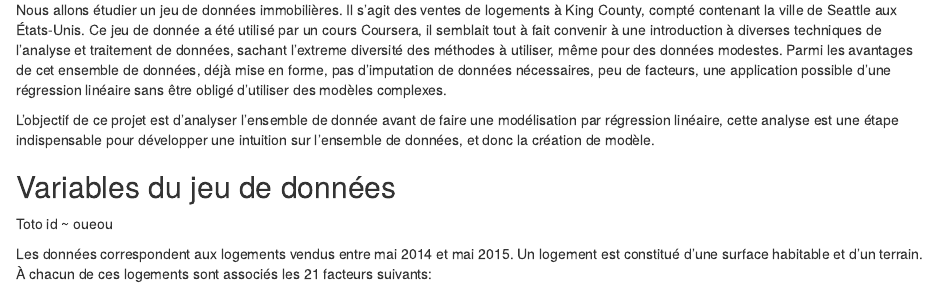
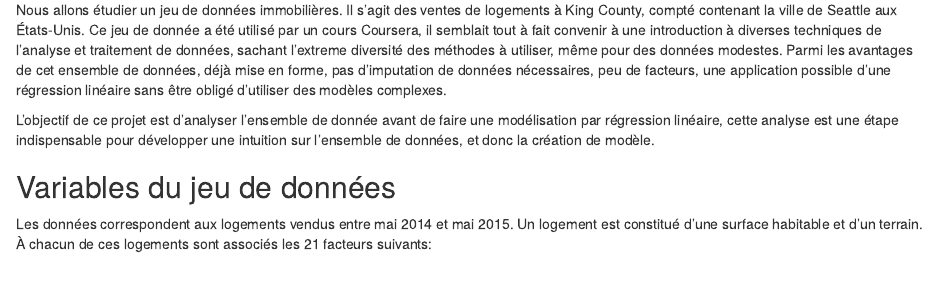
Before and after one commit to HamdiChannouf/mercer-island, an R Markdown document (rapport/rapport.Rmd): the page in a window 1100 px wide, from 200 px down. Rendered offline with R 4.5, knitr and Pandoc, with nearby package versions; drawn as R Markdown's standard HTML page in place of the format the file asks for; some code elsewhere in the file could not run offline.

Commit message:
Suppression de la ligne de test des listes définitions

```diff
--- a/rapport/rapport.Rmd
+++ b/rapport/rapport.Rmd
@@ -17,10 +17,6 @@ Nous allons étudier un jeu de données immobilières. Il s'agit des ventes de l
 L'objectif de ce projet est d'analyser l'ensemble de donnée avant de faire une modélisation par régression linéaire, cette analyse est une étape indispensable pour développer une intuition sur l'ensemble de données, et donc la création de modèle.
 
 ## Variables du jeu de données
-
-Toto
-id
-  ~ oueou
 
 Les données correspondent aux logements vendus entre mai 2014 et mai 2015. Un logement est constitué d'une surface habitable et d'un terrain. À chacun de ces logements sont associés les 21 facteurs suivants:
 
```
